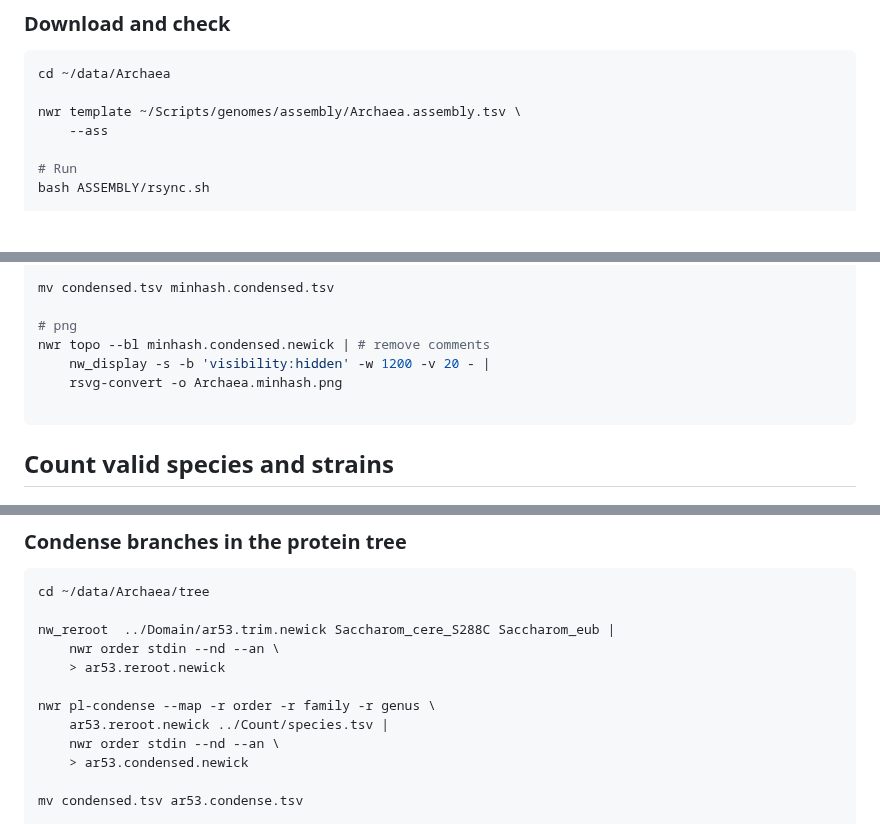
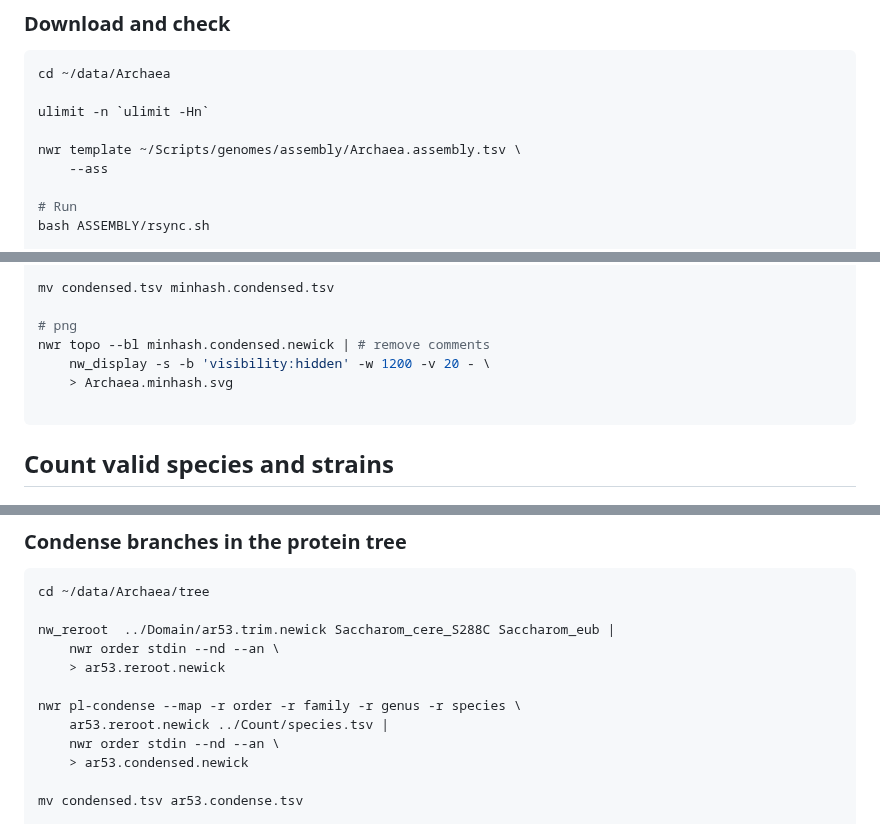
Before and after one commit to wang-q/genomes, a Markdown page: groups/Archaea.md, 3 parts joined by grey strips. Drawn GitHub-style; blank space fills up the shorter version.

````diff
--- a/groups/Archaea.md
+++ b/groups/Archaea.md
@@ -325,6 +325,8 @@ cat Count/genus.before.tsv |
 ```shell
 cd ~/data/Archaea
 
+ulimit -n `ulimit -Hn`
+
 nwr template ~/Scripts/genomes/assembly/Archaea.assembly.tsv \
     --ass
 
@@ -503,8 +505,8 @@ mv condensed.tsv minhash.condensed.tsv
 
 # png
 nwr topo --bl minhash.condensed.newick | # remove comments
-    nw_display -s -b 'visibility:hidden' -w 1200 -v 20 - |
-    rsvg-convert -o Archaea.minhash.png
+    nw_display -s -b 'visibility:hidden' -w 1200 -v 20 - \
+    > Archaea.minhash.svg
 
 ```
 
@@ -945,7 +947,7 @@ nw_reroot  ../Domain/ar53.trim.newick Saccharom_cere_S288C Saccharom_eub |
     nwr order stdin --nd --an \
     > ar53.reroot.newick
 
-nwr pl-condense --map -r order -r family -r genus \
+nwr pl-condense --map -r order -r family -r genus -r species \
     ar53.reroot.newick ../Count/species.tsv |
     nwr order stdin --nd --an \
     > ar53.condensed.newick
````
